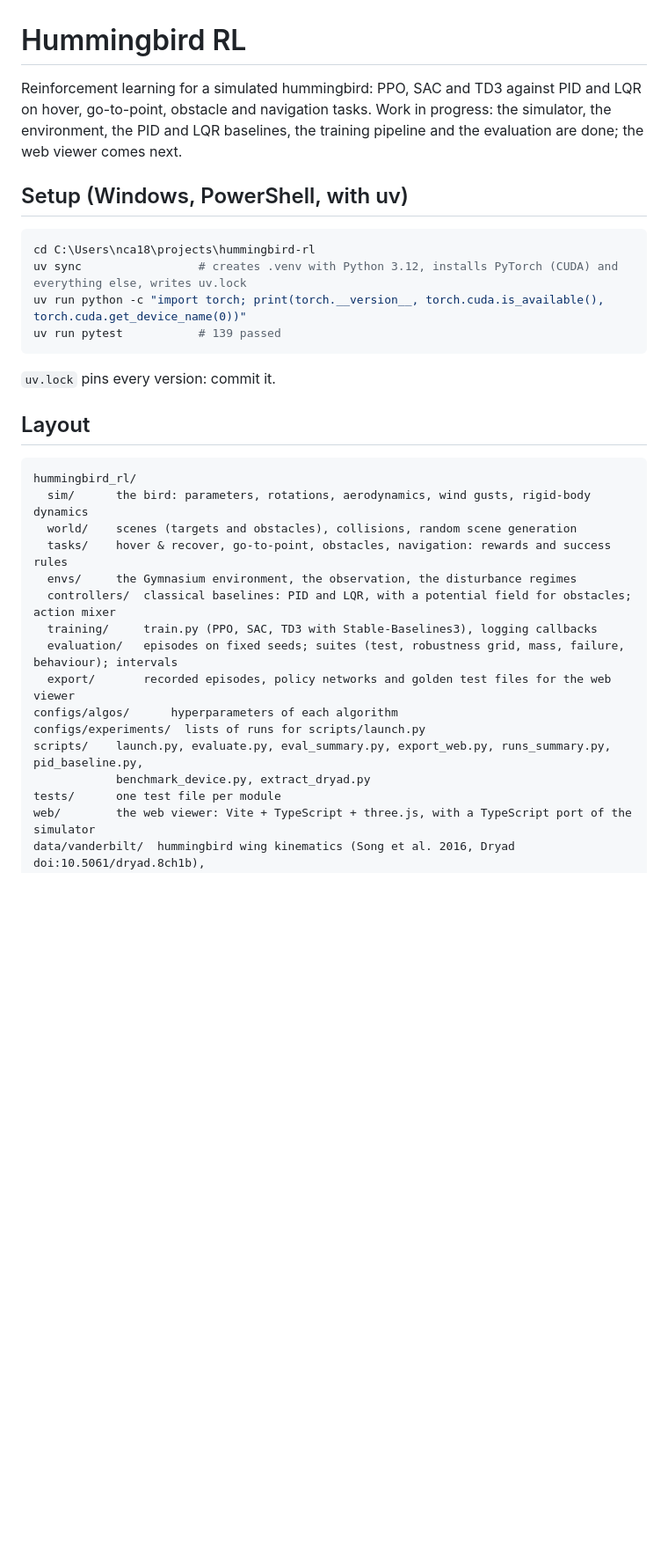
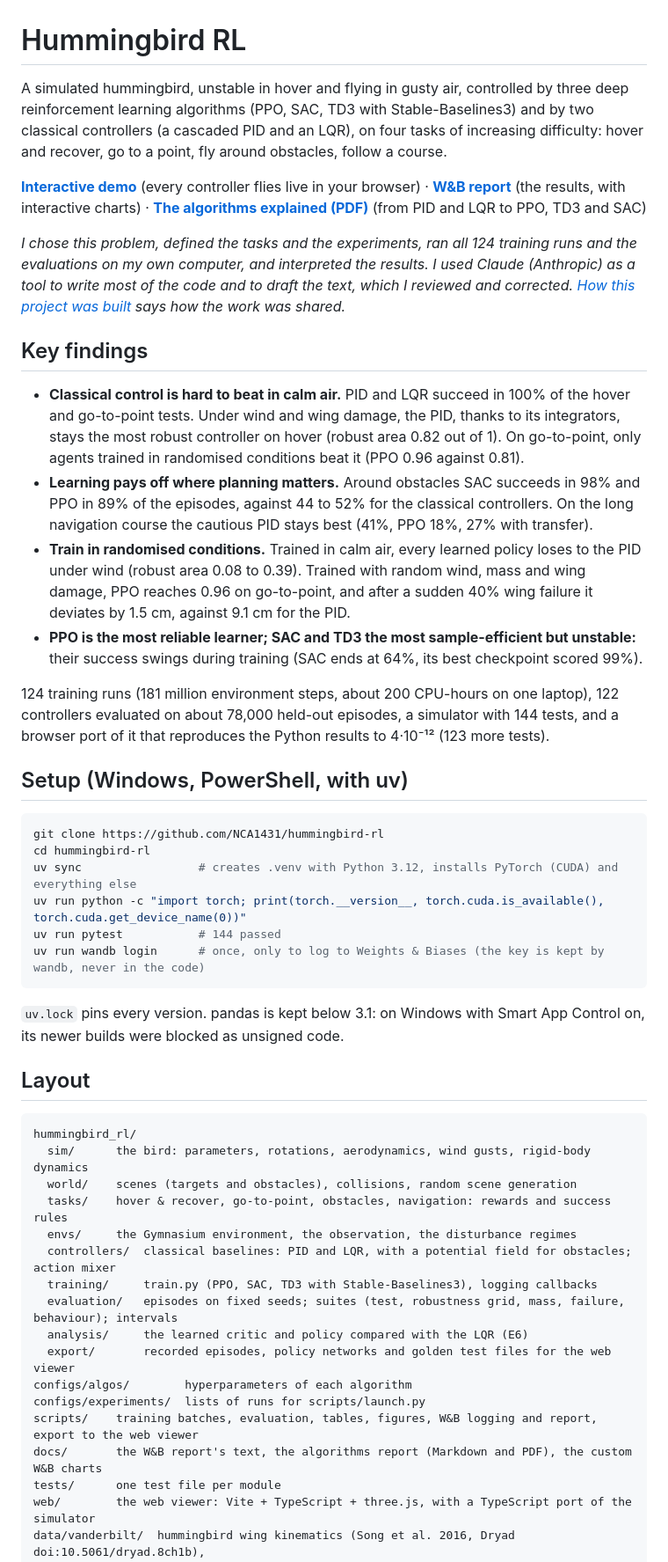
Before and after one commit to NCA1431/hummingbird-rl, a Markdown page: README.md, the part around one of its changes. Shown at 88% size. Drawn GitHub-style; blank space fills up the shorter version.

````diff
--- a/README.md
+++ b/README.md
@@ -1,20 +1,51 @@
 # Hummingbird RL
 
-Reinforcement learning for a simulated hummingbird: PPO, SAC and TD3 against PID and LQR
-on hover, go-to-point, obstacle and navigation tasks. Work in progress: the simulator, the
-environment, the PID and LQR baselines, the training pipeline and the evaluation are done; the
-web viewer comes next.
+A simulated hummingbird, unstable in hover and flying in gusty air, controlled by three deep reinforcement
+learning algorithms (PPO, SAC, TD3 with Stable-Baselines3) and by two classical controllers (a cascaded PID
+and an LQR), on four tasks of increasing difficulty: hover and recover, go to a point, fly around obstacles,
+follow a course.
+
+**[Interactive demo](https://nca1431.github.io/hummingbird-rl/)** (every controller flies live in your
+browser) · **[W&B report](https://forge.coreweave.com/wandb/nca1431-centralesup-lec/hummingbird-rl/reports/Teaching-a-simulated-hummingbird-to-fly-deep-RL-against-classical-control--VmlldzoxODE3NDkwOA)** (the results, with interactive charts) ·
+**[The algorithms explained (PDF)](docs/algorithms_report.pdf)** (from PID and LQR to PPO, TD3 and SAC)
+
+*I chose this problem, defined the tasks and the experiments, ran all 124 training runs and the evaluations
+on my own computer, and interpreted the results. I used Claude (Anthropic) as a tool to write most of the
+code and to draft the text, which I reviewed and corrected. [How this project was built](#how-this-project-was-built)
+says how the work was shared.*
+
+## Key findings
+
+- **Classical control is hard to beat in calm air.** PID and LQR succeed in 100% of the hover and
+  go-to-point tests. Under wind and wing damage, the PID, thanks to its integrators, stays the most robust
+  controller on hover (robust area 0.82 out of 1). On go-to-point, only agents trained in randomised
+  conditions beat it (PPO 0.96 against 0.81).
+- **Learning pays off where planning matters.** Around obstacles SAC succeeds in 98% and PPO in 89% of the
+  episodes, against 44 to 52% for the classical controllers. On the long navigation course the cautious PID
+  stays best (41%, PPO 18%, 27% with transfer).
+- **Train in randomised conditions.** Trained in calm air, every learned policy loses to the PID under wind
+  (robust area 0.08 to 0.39). Trained with random wind, mass and wing damage, PPO reaches 0.96 on
+  go-to-point, and after a sudden 40% wing failure it deviates by 1.5 cm, against 9.1 cm for the PID.
+- **PPO is the most reliable learner; SAC and TD3 the most sample-efficient but unstable:** their success
+  swings during training (SAC ends at 64%, its best checkpoint scored 99%).
+
+124 training runs (181 million environment steps, about 200 CPU-hours on one laptop), 122 controllers
+evaluated on about 78,000 held-out episodes, a simulator with 144 tests, and a browser port of it that
+reproduces the Python results to 4·10⁻¹² (123 more tests).
 
 ## Setup (Windows, PowerShell, with uv)
 
 ```powershell
-cd C:\Users\nca18\projects\hummingbird-rl
-uv sync                 # creates .venv with Python 3.12, installs PyTorch (CUDA) and everything else, writes uv.lock
+git clone https://github.com/NCA1431/hummingbird-rl
+cd hummingbird-rl
+uv sync                 # creates .venv with Python 3.12, installs PyTorch (CUDA) and everything else
 uv run python -c "import torch; print(torch.__version__, torch.cuda.is_available(), torch.cuda.get_device_name(0))"
-uv run pytest           # 139 passed
+uv run pytest           # 144 passed
+uv run wandb login      # once, only to log to Weights & Biases (the key is kept by wandb, never in the code)
 ```
 
-`uv.lock` pins every version: commit it.
+`uv.lock` pins every version. pandas is kept below 3.1: on Windows with Smart App Control on, its newer
+builds were blocked as unsigned code.
 
 ## Layout
 
@@ -27,11 +58,12 @@ hummingbird_rl/
   controllers/  classical baselines: PID and LQR, with a potential field for obstacles; action mixer
   training/     train.py (PPO, SAC, TD3 with Stable-Baselines3), logging callbacks
   evaluation/   episodes on fixed seeds; suites (test, robustness grid, mass, failure, behaviour); intervals
+  analysis/     the learned critic and policy compared with the LQR (E6)
   export/       recorded episodes, policy networks and golden test files for the web viewer
-configs/algos/      hyperparameters of each algorithm
+configs/algos/        hyperparameters of each algorithm
 configs/experiments/  lists of runs for scripts/launch.py
-scripts/    launch.py, evaluate.py, eval_summary.py, export_web.py, runs_summary.py, pid_baseline.py,
-            benchmark_device.py, extract_dryad.py
+scripts/    training batches, evaluation, tables, figures, W&B logging and report, export to the web viewer
+docs/       the W&B report's text, the algorithms report (Markdown and PDF), the custom W&B charts
 tests/      one test file per module
 web/        the web viewer: Vite + TypeScript + three.js, with a TypeScript port of the simulator
 data/vanderbilt/  hummingbird wing kinematics (Song et al. 2016, Dryad doi:10.5061/dryad.8ch1b),
````
Also changed, not shown: other parts of README.md (+51 -13 lines).
